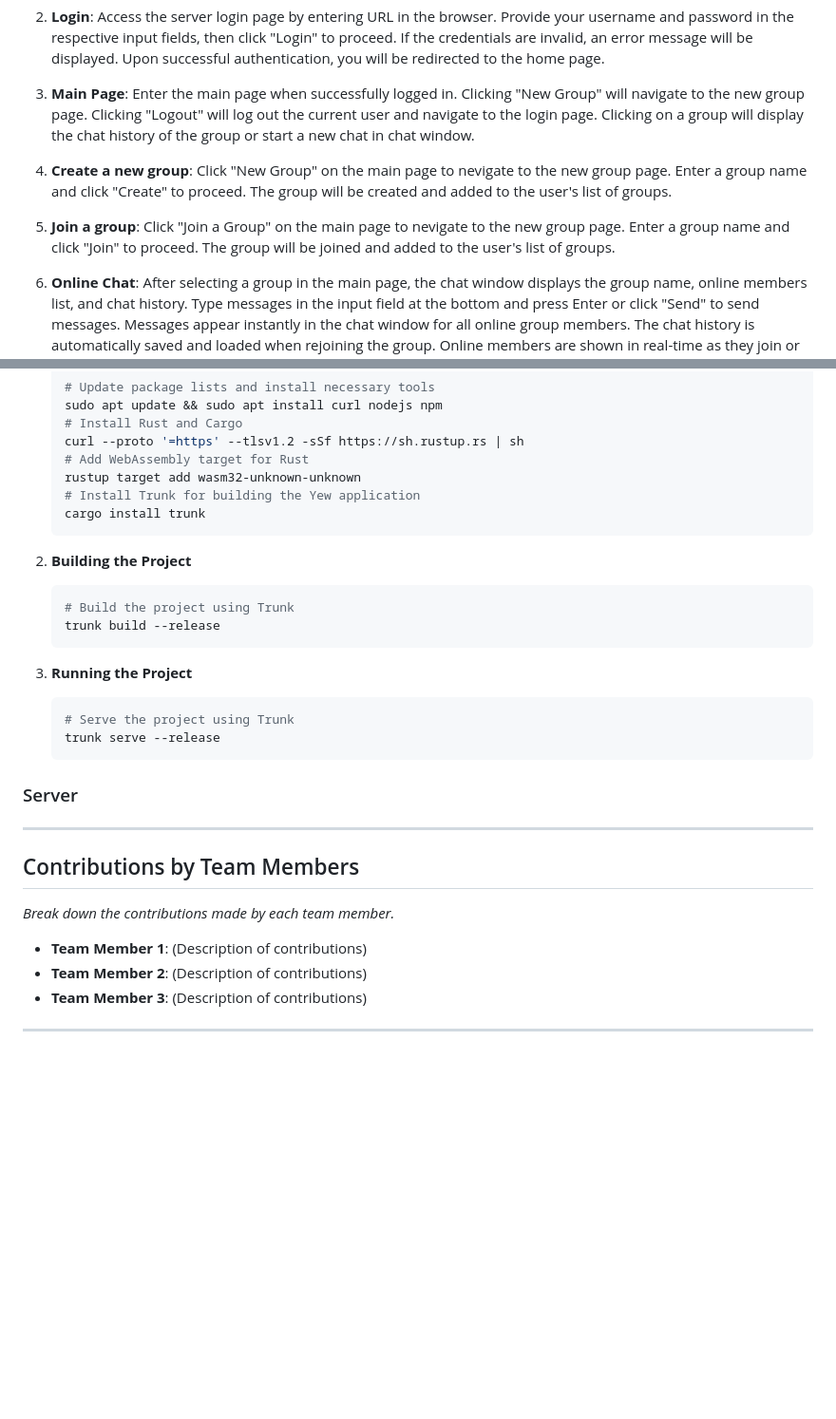
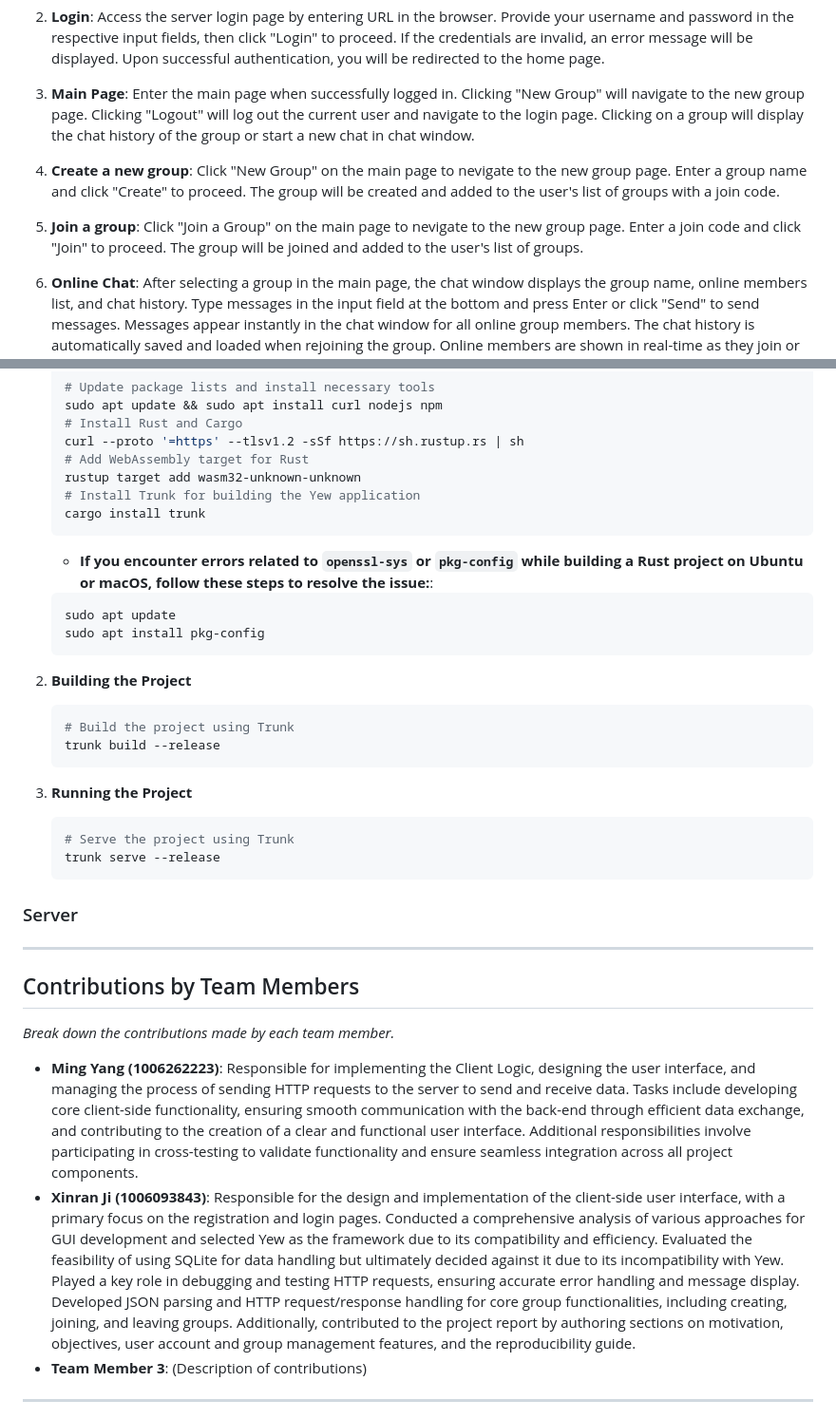
Before and after one commit to andyzhou23/ece1724_rust_project, a Markdown page: readme.md, 2 parts joined by grey strips. Shown: that part at 95% size. Rendered like a GitHub page; blank space fills up the shorter version.

Commit message:
Fixed reproducibility guide and added contributions

````diff
--- a/readme.md
+++ b/readme.md
@@ -71,8 +71,8 @@ This need for quick, public and unrestricted access is why we decided to develop
 
 2. **Login**: Access the server login page by entering URL in the browser. Provide your username and password in the respective input fields, then click "Login" to proceed. If the credentials are invalid, an error message will be displayed. Upon successful authentication, you will be redirected to the home page.
 3. **Main Page**: Enter the main page when successfully logged in. Clicking "New Group" will navigate to the new group page. Clicking "Logout" will log out the current user and navigate to the login page. Clicking on a group will display the chat history of the group or start a new chat in chat window.
-4. **Create a new group**: Click "New Group" on the main page to nevigate to the new group page. Enter a group name and click "Create" to proceed. The group will be created and added to the user's list of groups.
-5. **Join a group**: Click "Join a Group" on the main page to nevigate to the new group page. Enter a group name and click "Join" to proceed. The group will be joined and added to the user's list of groups.
+4. **Create a new group**: Click "New Group" on the main page to nevigate to the new group page. Enter a group name and click "Create" to proceed. The group will be created and added to the user's list of groups with a join code.
+5. **Join a group**: Click "Join a Group" on the main page to nevigate to the new group page. Enter a join code and click "Join" to proceed. The group will be joined and added to the user's list of groups.
 6. **Online Chat**: After selecting a group in the main page, the chat window displays the group name, online members list, and chat history. Type messages in the input field at the bottom and press Enter or click "Send" to send messages. Messages appear instantly in the chat window for all online group members. The chat history is automatically saved and loaded when rejoining the group. Online members are shown in real-time as they join or leave the group.
 7. **Leave a group**: Click cross button on the group card in the main page to leave the group.
 8. **Logout**: Click "Logout" on the main page to log out the current user and navigate to the login page.
@@ -104,6 +104,13 @@ This need for quick, public and unrestricted access is why we decided to develop
     cargo install trunk
     ```
 
+    - **If you encounter errors related to `openssl-sys` or `pkg-config` while building a Rust project on Ubuntu or macOS, follow these steps to resolve the issue:**:
+
+    ```bash
+    sudo apt update
+    sudo apt install pkg-config
+    ```
+
 2. **Building the Project**
 
     ```bash
@@ -118,7 +125,6 @@ This need for quick, public and unrestricted access is why we decided to develop
     trunk serve --release
     ```
 
-
 ### Server
 
 ---
@@ -127,8 +133,9 @@ This need for quick, public and unrestricted access is why we decided to develop
 
 *Break down the contributions made by each team member.*
 
-- **Team Member 1**: (Description of contributions)
-- **Team Member 2**: (Description of contributions)
+- **Ming Yang (1006262223)**: Responsible for implementing the Client Logic, designing the user interface, and managing the process of sending HTTP requests to the server to send and receive data. Tasks include developing core client-side functionality, ensuring smooth communication with the back-end through efficient data exchange, and contributing to the creation of a clear and functional user interface. Additional responsibilities involve participating in cross-testing to validate functionality and ensure seamless integration across all project components.
+- **Xinran Ji (1006093843)**:
+Responsible for the design and implementation of the client-side user interface, with a primary focus on the registration and login pages. Conducted a comprehensive analysis of various approaches for GUI development and selected Yew as the framework due to its compatibility and efficiency. Evaluated the feasibility of using SQLite for data handling but ultimately decided against it due to its incompatibility with Yew. Played a key role in debugging and testing HTTP requests, ensuring accurate error handling and message display. Developed JSON parsing and HTTP request/response handling for core group functionalities, including creating, joining, and leaving groups. Additionally, contributed to the project report by authoring sections on motivation, objectives, user account and group management features, and the reproducibility guide.
 - **Team Member 3**: (Description of contributions)
 
 ---
````
